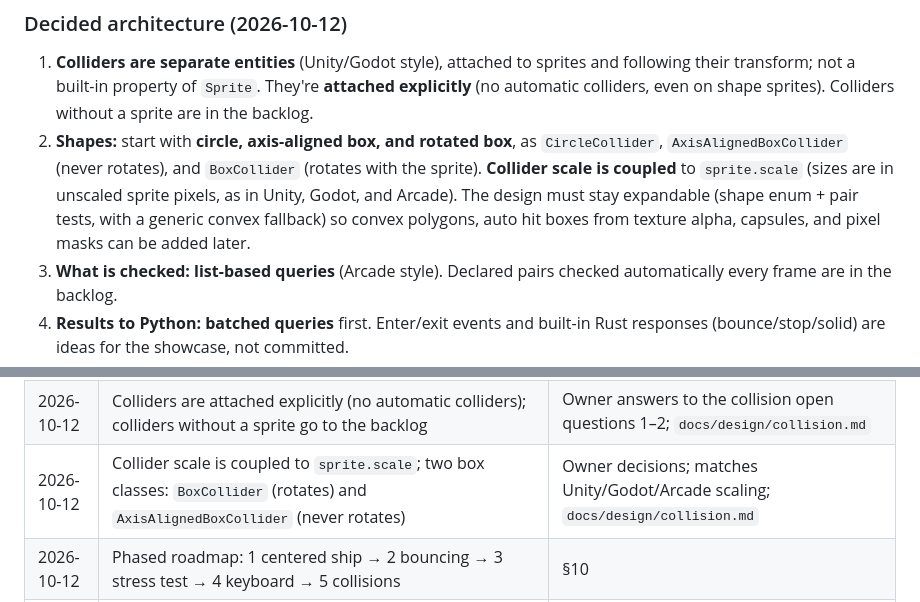
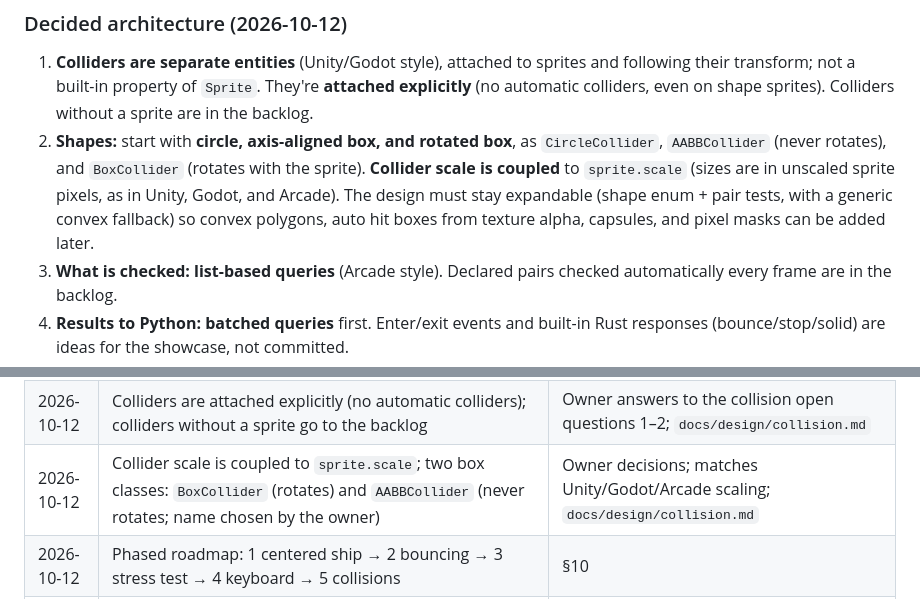
Before and after one commit to pythonarcade/ferrocade, a Markdown page: docs/spec/ENGINE_SPEC.md, 2 parts joined by grey strips. GitHub-like rendering.

```diff
--- a/docs/spec/ENGINE_SPEC.md
+++ b/docs/spec/ENGINE_SPEC.md
@@ -460,7 +460,7 @@ Each phase ends with a runnable example in `examples/` that demonstrates its goa
 
 ### Decided architecture (2026-10-12)
 1. **Colliders are separate entities** (Unity/Godot style), attached to sprites and following their transform; not a built-in property of `Sprite`. They're **attached explicitly** (no automatic colliders, even on shape sprites). Colliders without a sprite are in the backlog.
-2. **Shapes:** start with **circle, axis-aligned box, and rotated box**, as `CircleCollider`, `AxisAlignedBoxCollider` (never rotates), and `BoxCollider` (rotates with the sprite). **Collider scale is coupled** to `sprite.scale` (sizes are in unscaled sprite pixels, as in Unity, Godot, and Arcade). The design must stay expandable (shape enum + pair tests, with a generic convex fallback) so convex polygons, auto hit boxes from texture alpha, capsules, and pixel masks can be added later.
+2. **Shapes:** start with **circle, axis-aligned box, and rotated box**, as `CircleCollider`, `AABBCollider` (never rotates), and `BoxCollider` (rotates with the sprite). **Collider scale is coupled** to `sprite.scale` (sizes are in unscaled sprite pixels, as in Unity, Godot, and Arcade). The design must stay expandable (shape enum + pair tests, with a generic convex fallback) so convex polygons, auto hit boxes from texture alpha, capsules, and pixel masks can be added later.
 3. **What is checked:** **list-based queries** (Arcade style). Declared pairs checked automatically every frame are in the backlog.
 4. **Results to Python:** **batched queries** first. Enter/exit events and built-in Rust responses (bounce/stop/solid) are ideas for the showcase, not committed.
 5. **Broad phase:** a **spatial hash grid per list**, rebuilt only when the list's positions changed (reusing dirty tracking); very small lists test every pair.
@@ -629,7 +629,7 @@ ferrocade/                 # repo root
 | 2026-10-12 | Keyboard behavior: physical keys, auto-repeat ignored, focus loss releases held keys, events delivered once per frame before `on_update` | Phase 4 spec defaults; the owner reviewed the spec and plan without changes; §5 |
 | 2026-10-12 | Collision architecture: separate collider entities; circle, axis-aligned box, rotated box first (expandable); list-based queries; batched query results first; spatial hash grid per list; written from scratch | Owner decisions on §11 questions 1–6; `docs/design/collision.md`. Declared pairs → backlog; enter/exit events and built-in responses → showcase ideas |
 | 2026-10-12 | Colliders are attached explicitly (no automatic colliders); colliders without a sprite go to the backlog | Owner answers to the collision open questions 1–2; `docs/design/collision.md` |
-| 2026-10-12 | Collider scale is coupled to `sprite.scale`; two box classes: `BoxCollider` (rotates) and `AxisAlignedBoxCollider` (never rotates) | Owner decisions; matches Unity/Godot/Arcade scaling; `docs/design/collision.md` |
+| 2026-10-12 | Collider scale is coupled to `sprite.scale`; two box classes: `BoxCollider` (rotates) and `AABBCollider` (never rotates; name chosen by the owner) | Owner decisions; matches Unity/Godot/Arcade scaling; `docs/design/collision.md` |
 | 2026-10-12 | Phased roadmap: 1 centered ship → 2 bouncing → 3 stress test → 4 keyboard → 5 collisions | §10 |
 | 2026-10-12 | Collision detection implemented in Rust | Design open (§11) |
 | 2026-10-12 | winit for windowing | Confirmed |
```
Also changed, not shown: docs/design/collision.md (+5 -5 lines).
